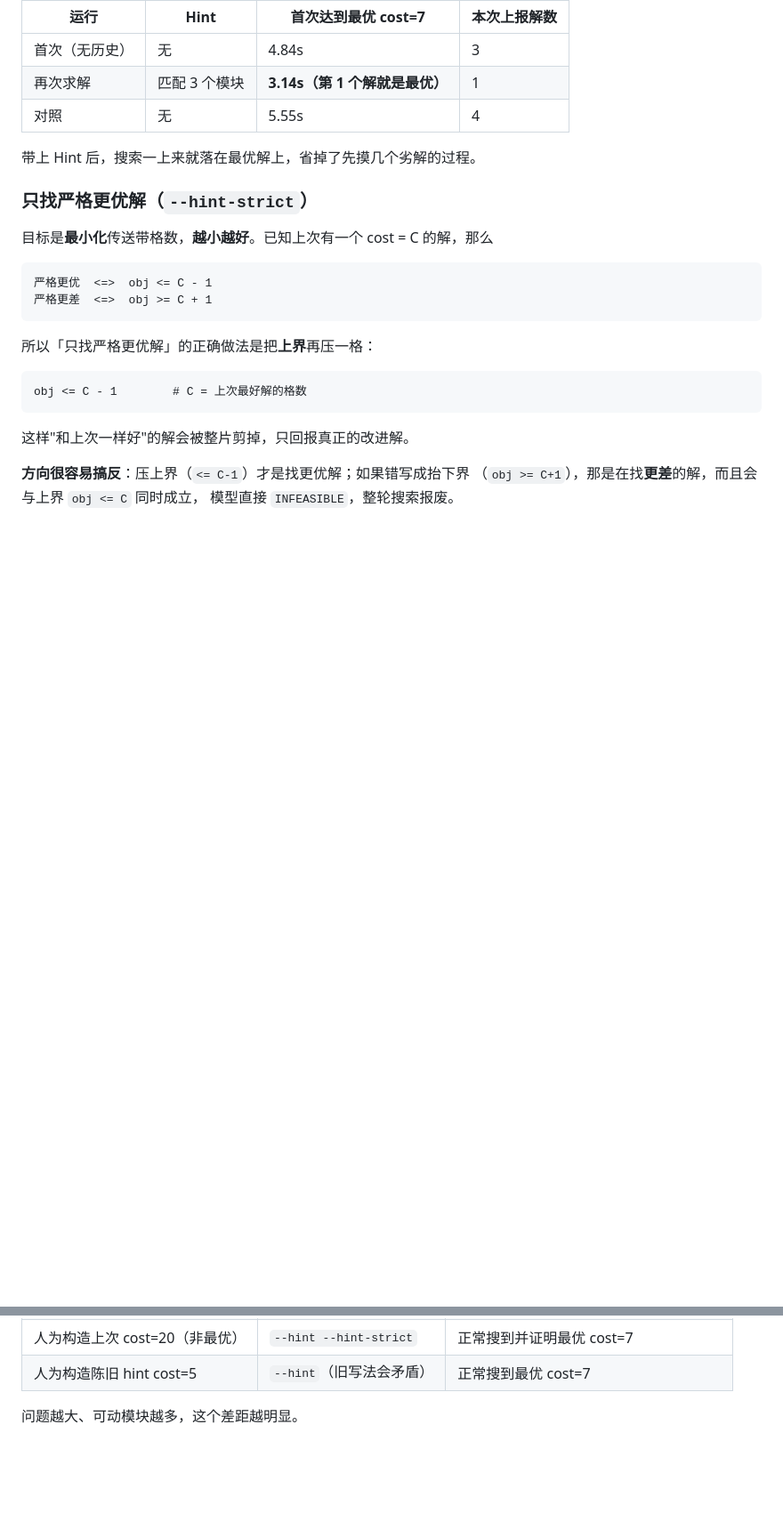
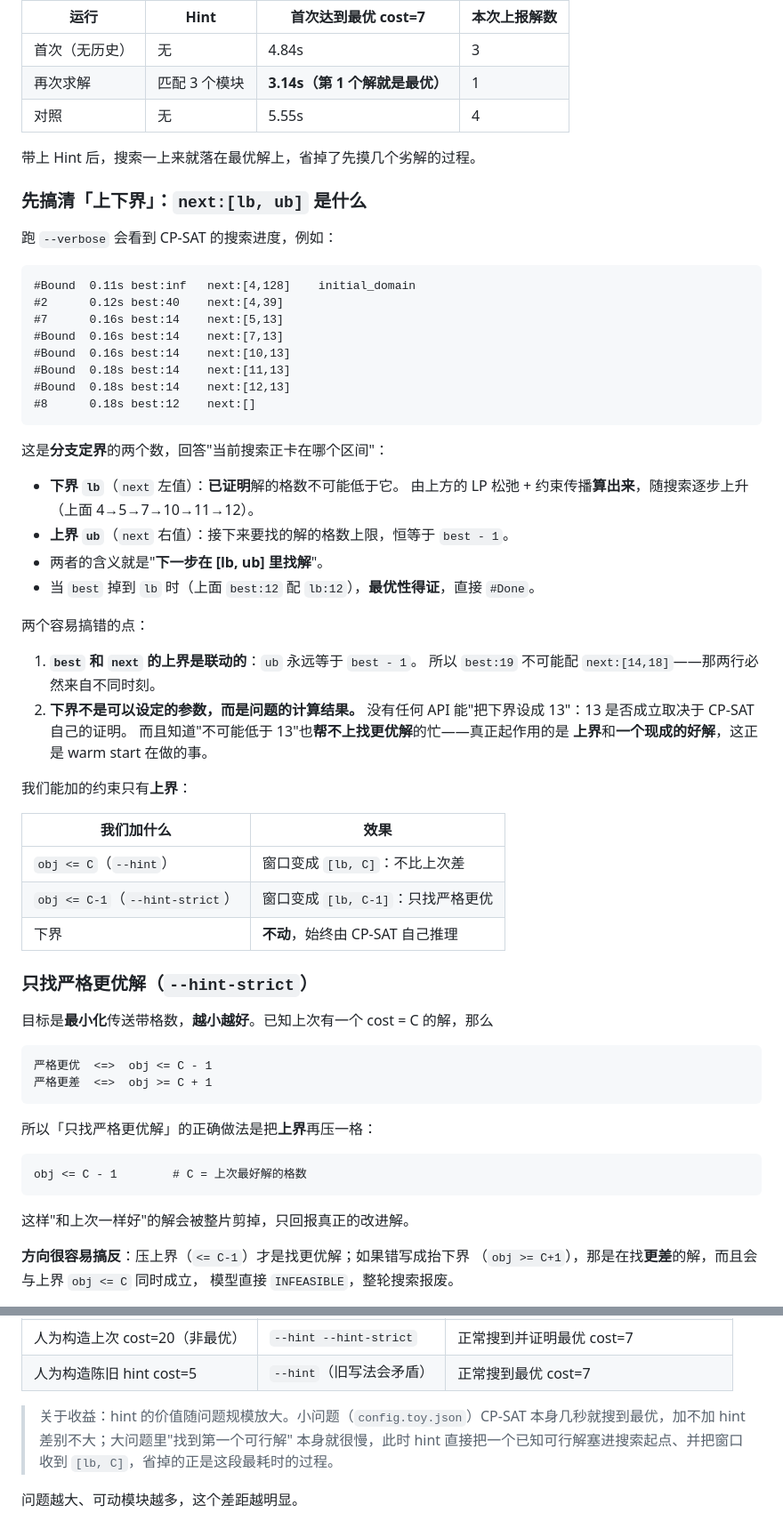
Before and after one commit to Amiya0426/layout-solver, a Markdown page: README.md, 2 parts joined by grey strips. Shown at 89% size. GitHub-like rendering; blank space fills up the shorter version.

Commit message:
docs: 用真实 verbose 日志解释 next:[lb,ub] 的上下界语义
- 补充 /--verbose 的实际日志，说明 lb 由 LP 松弛+传播算出、随搜索上升，
  ub 恒为 best-1，两者相等即最优性得证（best:12 配 lb:12 -> #Done）
- 澄清 best 与 next 上界联动：best:19 不可能配 next:[14,18]
- 明确下界不是可设定参数（是计算结果），且它帮不上找更优解；
  我们能加的只有上界 obj<=C / obj<=C-1
- 补充 hint 收益随问题规模的说明

````diff
--- a/README.md
+++ b/README.md
@@ -201,6 +201,46 @@ Hint 只是**搜索起点，不是硬约束**——CP-SAT 不保证沿用它（
 
 带上 Hint 后，搜索一上来就落在最优解上，省掉了先摸几个劣解的过程。
 
+### 先搞清「上下界」：`next:[lb, ub]` 是什么
+
+跑 `--verbose` 会看到 CP-SAT 的搜索进度，例如：
+
+```text
+#Bound  0.11s best:inf   next:[4,128]    initial_domain
+#2      0.12s best:40    next:[4,39]
+#7      0.16s best:14    next:[5,13]
+#Bound  0.16s best:14    next:[7,13]
+#Bound  0.16s best:14    next:[10,13]
+#Bound  0.18s best:14    next:[11,13]
+#Bound  0.18s best:14    next:[12,13]
+#8      0.18s best:12    next:[]
+```
+
+这是**分支定界**的两个数，回答"当前搜索正卡在哪个区间"：
+
+- **下界 `lb`**（`next` 左值）：**已证明**解的格数不可能低于它。
+  由上方的 LP 松弛 + 约束传播**算出来**，随搜索逐步上升（上面 4→5→7→10→11→12）。
+- **上界 `ub`**（`next` 右值）：接下来要找的解的格数上限，恒等于 `best - 1`。
+- 两者的含义就是"**下一步在 [lb, ub] 里找解**"。
+- 当 `best` 掉到 `lb` 时（上面 `best:12` 配 `lb:12`），**最优性得证**，直接 `#Done`。
+
+两个容易搞错的点：
+
+1. **`best` 和 `next` 的上界是联动的**：`ub` 永远等于 `best - 1`。
+   所以 `best:19` 不可能配 `next:[14,18]`——那两行必然来自不同时刻。
+2. **下界不是可以设定的参数，而是问题的计算结果。**
+   没有任何 API 能"把下界设成 13"：13 是否成立取决于 CP-SAT 自己的证明。
+   而且知道"不可能低于 13"也**帮不上找更优解**的忙——真正起作用的是
+   **上界**和**一个现成的好解**，这正是 warm start 在做的事。
+
+我们能加的约束只有**上界**：
+
+| 我们加什么 | 效果 |
+| --- | --- |
+| `obj <= C`（`--hint`） | 窗口变成 `[lb, C]`：不比上次差 |
+| `obj <= C-1`（`--hint-strict`） | 窗口变成 `[lb, C-1]`：只找严格更优 |
+| 下界 | **不动**，始终由 CP-SAT 自己推理 |
+
 ### 只找严格更优解（`--hint-strict`）
 
 目标是**最小化**传送带格数，**越小越好**。已知上次有一个 cost = C 的解，那么
@@ -250,6 +286,11 @@ obj <= C - 1        # C = 上次最好解的格数
 | 同上但时间只给 8s | `--hint --hint-strict` | `UNKNOWN`（没证完，加大时限即可） |
 | 人为构造上次 cost=20（非最优） | `--hint --hint-strict` | 正常搜到并证明最优 cost=7 |
 | 人为构造陈旧 hint cost=5 | `--hint`（旧写法会矛盾） | 正常搜到最优 cost=7 |
+
+> 关于收益：hint 的价值随问题规模放大。小问题（`config.toy.json`）CP-SAT
+> 本身几秒就搜到最优，加不加 hint 差别不大；大问题里"找到第一个可行解"
+> 本身就很慢，此时 hint 直接把一个已知可行解塞进搜索起点、并把窗口收到
+> `[lb, C]`，省掉的正是这段最耗时的过程。
 
 问题越大、可动模块越多，这个差距越明显。
 
````
Also changed, not shown: other parts of README.md (+0 -4 lines).
